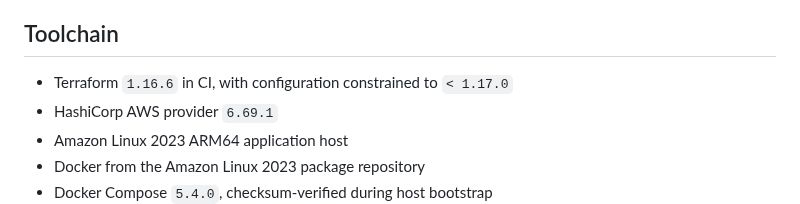
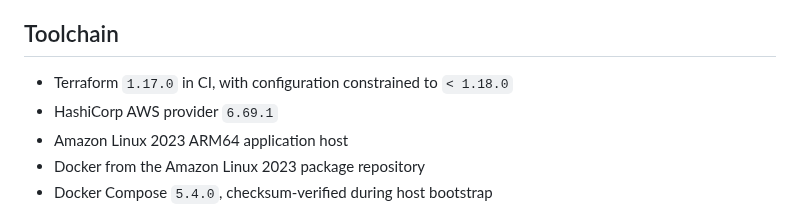
Before and after one commit to drakeg/twitclone, a Markdown page: infra/terraform/README.md, the part around the change. Drawn GitHub-style.

Commit message:
docs(terraform): document Terraform 1.17 CI and compatible constraint

```diff
--- a/infra/terraform/README.md
+++ b/infra/terraform/README.md
@@ -17,7 +17,7 @@ The EC2 resource is wired to the same container-first deployment artifacts used
 
 ## Toolchain
 
-- Terraform `1.16.6` in CI, with configuration constrained to `< 1.17.0`
+- Terraform `1.17.0` in CI, with configuration constrained to `< 1.18.0`
 - HashiCorp AWS provider `6.69.1`
 - Amazon Linux 2023 ARM64 application host
 - Docker from the Amazon Linux 2023 package repository
```
